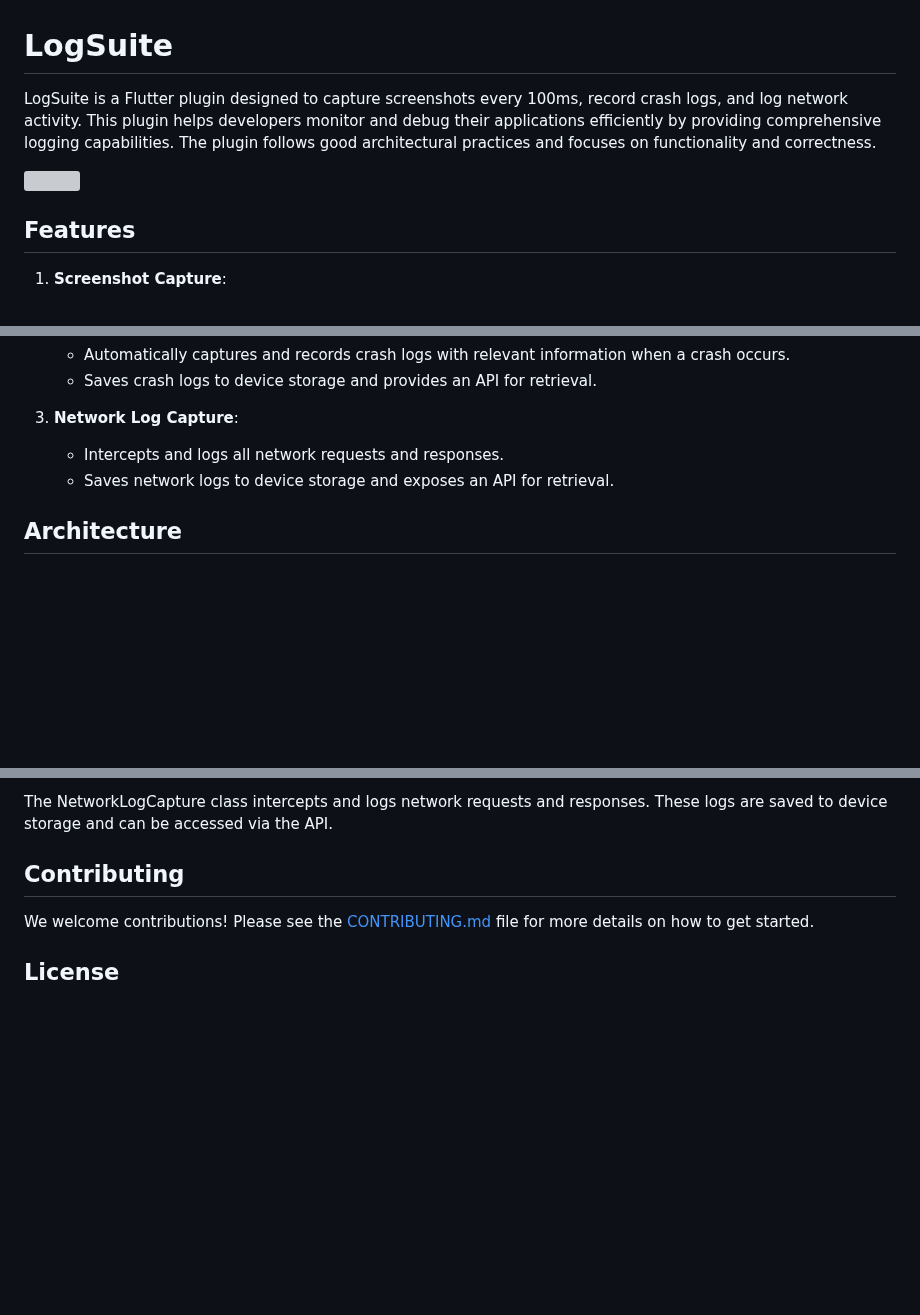
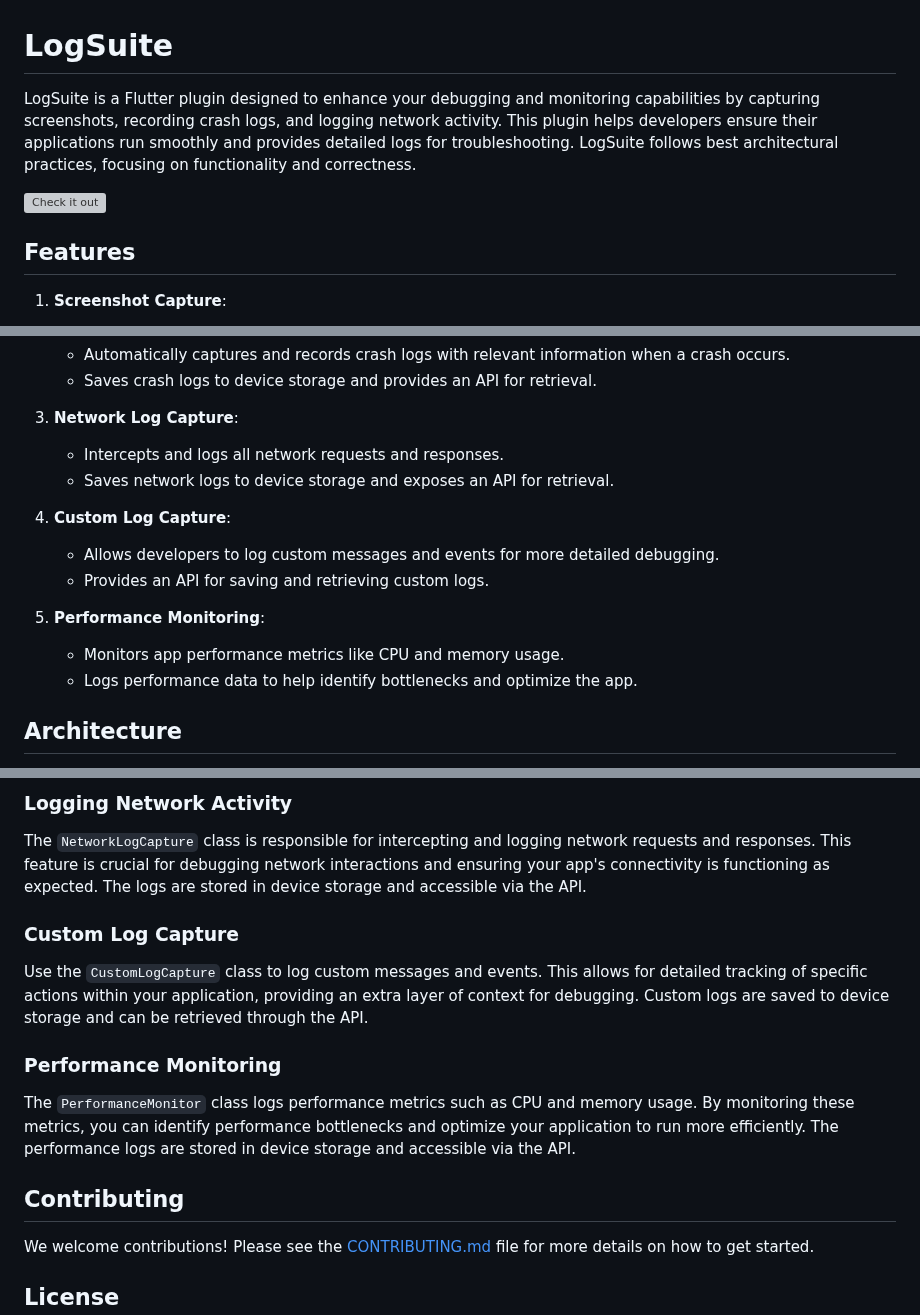
Before and after one commit to avinashkranjan/logsuite, a Markdown page: README.md, 3 parts joined by grey strips. Rendered like a GitHub page; blank space fills up the shorter version; grey boxes are pictures that could not be loaded.

```diff
--- a/README.md
+++ b/README.md
@@ -1,11 +1,10 @@
 # LogSuite
 
-LogSuite is a Flutter plugin designed to capture screenshots every 100ms, record crash logs, and log network activity. This plugin helps developers monitor and debug their applications efficiently by providing comprehensive logging capabilities. The plugin follows good architectural practices and focuses on functionality and correctness.
+LogSuite is a Flutter plugin designed to enhance your debugging and monitoring capabilities by capturing screenshots, recording crash logs, and logging network activity. This plugin helps developers ensure their applications run smoothly and provides detailed logs for troubleshooting. LogSuite follows best architectural practices, focusing on functionality and correctness.
 
 <a href="https://pub.dev/packages/logsuite">
-   <img src="https://forthebadge.com/images/badges/check-it-out.svg">
+   <img src="https://forthebadge.com/images/badges/check-it-out.svg" alt="Check it out">
 </a>
-
 
 ## Features
 
@@ -20,6 +19,14 @@ LogSuite is a Flutter plugin designed to capture screenshots every 100ms, record
 3. **Network Log Capture**:
    - Intercepts and logs all network requests and responses.
    - Saves network logs to device storage and exposes an API for retrieval.
+
+4. **Custom Log Capture**:
+   - Allows developers to log custom messages and events for more detailed debugging.
+   - Provides an API for saving and retrieving custom logs.
+
+5. **Performance Monitoring**:
+   - Monitors app performance metrics like CPU and memory usage.
+   - Logs performance data to help identify bottlenecks and optimize the app.
 
 ## Architecture
 
@@ -123,5 +144,15 @@ Crash logs are automatically captured using the CrashLogRecorder class. You can
 
-The NetworkLogCapture class intercepts and logs network requests and responses. These logs are saved to device storage and can be accessed via the API.
+### Logging Network Activity
+
+The `NetworkLogCapture` class is responsible for intercepting and logging network requests and responses. This feature is crucial for debugging network interactions and ensuring your app's connectivity is functioning as expected. The logs are stored in device storage and accessible via the API.
+
+### Custom Log Capture
+
+Use the `CustomLogCapture` class to log custom messages and events. This allows for detailed tracking of specific actions within your application, providing an extra layer of context for debugging. Custom logs are saved to device storage and can be retrieved through the API.
+
+### Performance Monitoring
+
+The `PerformanceMonitor` class logs performance metrics such as CPU and memory usage. By monitoring these metrics, you can identify performance bottlenecks and optimize your application to run more efficiently. The performance logs are stored in device storage and accessible via the API.
 
 ## Contributing
 
```
Also changed, not shown: other parts of README.md (+31 -22 lines).
